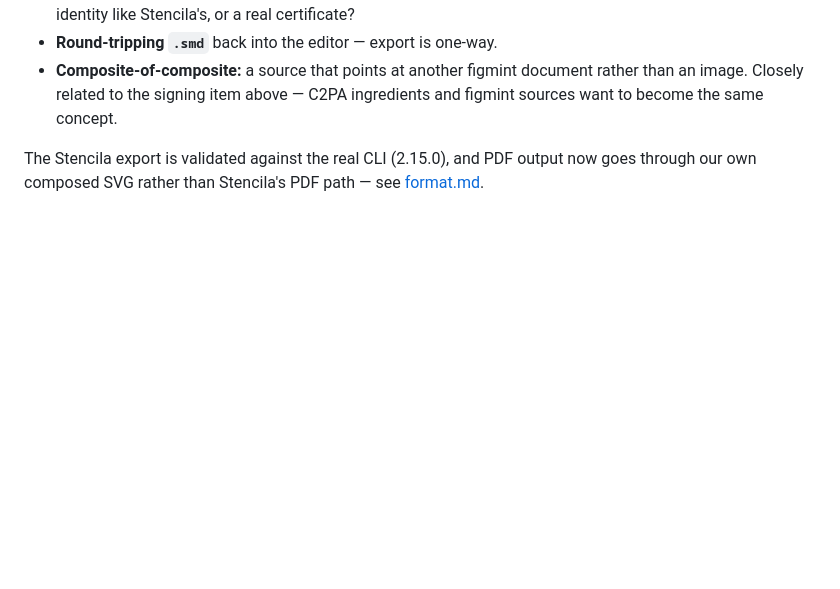
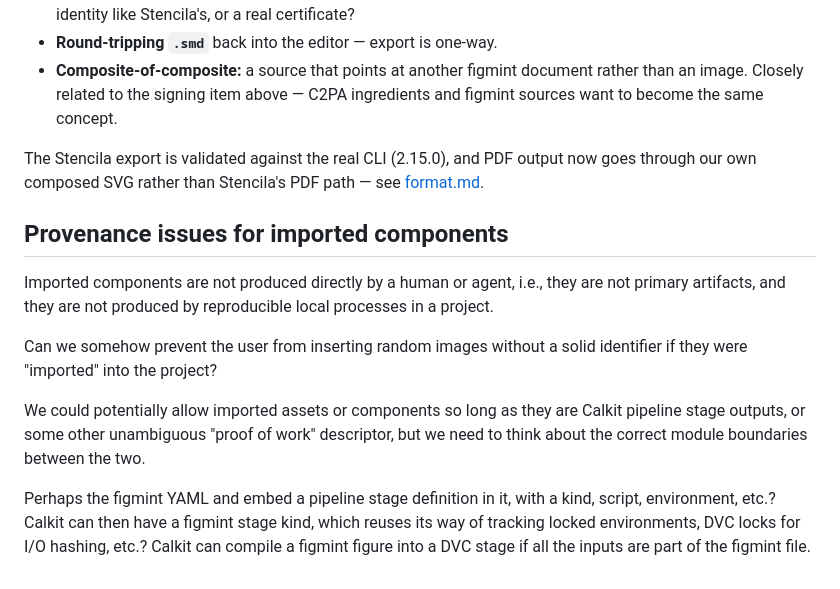
Before and after one commit to calkit/figmint, a Markdown page: docs/editor-design.md, the part around the change. Rendered like a GitHub page; blank space fills up the shorter version.

Commit message:
Add provenance ideas

```diff
--- a/docs/editor-design.md
+++ b/docs/editor-design.md
@@ -117,3 +117,24 @@ moved — which would defeat the point of tracking staleness at all.
 The Stencila export is validated against the real CLI (2.15.0), and PDF output
 now goes through our own composed SVG rather than Stencila's PDF path — see
 [format.md](format.md).
+
+## Provenance issues for imported components
+
+Imported components are not produced directly by a human or agent, i.e.,
+they are not primary artifacts,
+and they are not produced by reproducible local processes in a project.
+
+Can we somehow prevent the user from inserting random images without
+a solid identifier if they were "imported" into the project?
+
+We could potentially allow imported assets or components so long as they
+are Calkit pipeline stage outputs, or some other unambiguous
+"proof of work" descriptor, but we need to think about the correct
+module boundaries between the two.
+
+Perhaps the figmint YAML and embed a pipeline stage definition in it,
+with a kind, script, environment, etc.?
+Calkit can then have a figmint stage kind, which reuses its way of
+tracking locked environments, DVC locks for I/O hashing, etc.?
+Calkit can compile a figmint figure into a DVC stage if all the inputs
+are part of the figmint file.
```
